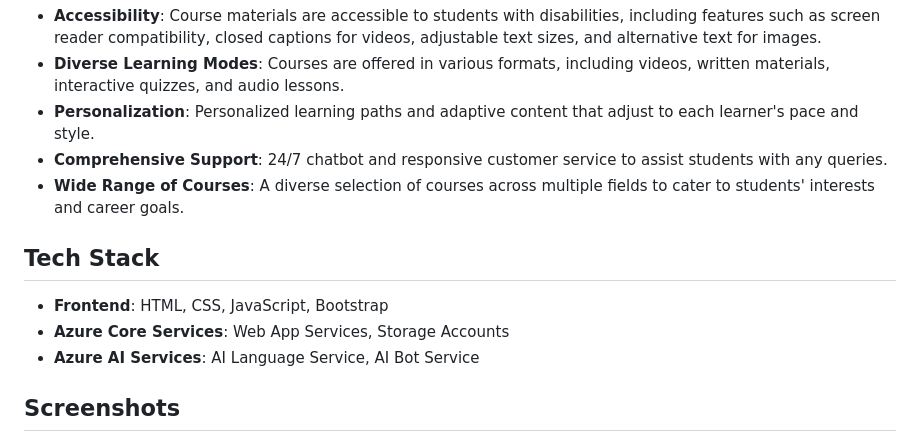
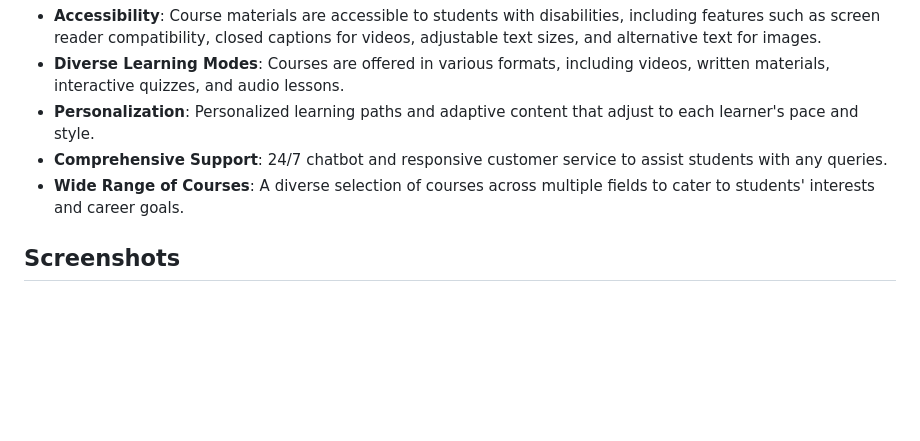
Before and after one commit to yp9435/EduPulse-FRT, a Markdown page: README.md, the part around the change. Rendered like a GitHub page; blank space fills up the shorter version.

```diff
--- a/README.md
+++ b/README.md
@@ -37,12 +37,6 @@ EduPulse addresses these challenges by implementing the following key features:
 - **Comprehensive Support**: 24/7 chatbot and responsive customer service to assist students with any queries.
 - **Wide Range of Courses**: A diverse selection of courses across multiple fields to cater to students' interests and career goals.
 
-## Tech Stack
-
-- **Frontend**: HTML, CSS, JavaScript, Bootstrap
-- **Azure Core Services**: Web App Services, Storage Accounts
-- **Azure AI Services**: AI Language Service, AI Bot Service
-
 ## Screenshots
 
 [![Screenshot-2024-06-15-135114.png](https://i.postimg.cc/SKQfVyVj/Screenshot-2024-06-15-135114.png)](https://postimg.cc/cvj3LGpN)
```
